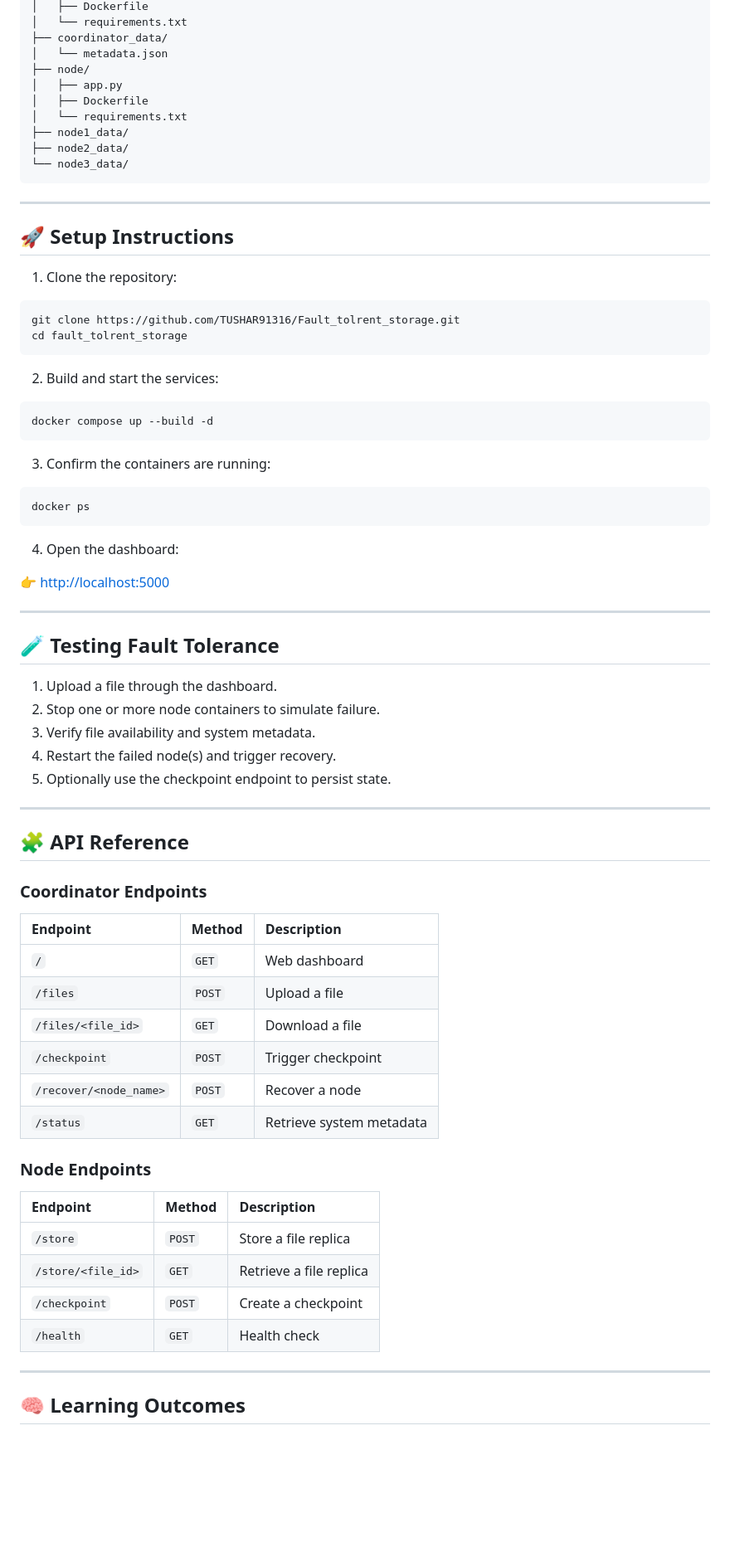
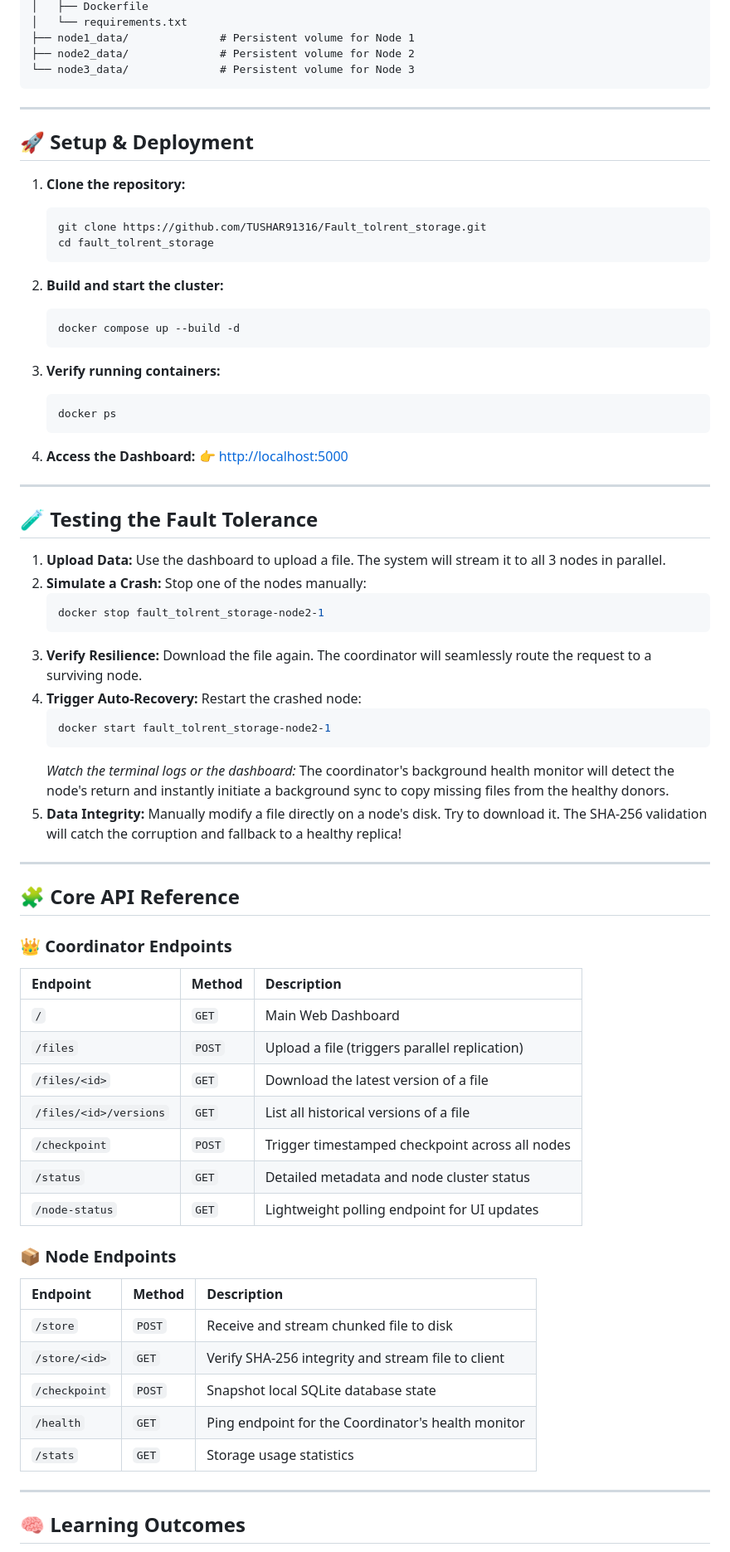
Before and after one commit to TUSHAR91316/Fault_tolrent_storage, a Markdown page: README.md, the part around one of its changes. Shown at 83% size. Rendered like a GitHub page; blank space fills up the shorter version.

Commit message:
docs: Comprehensive update to README.md reflecting advanced system upgrades

````diff
--- a/README.md
+++ b/README.md
@@ -64,76 +74,75 @@ fault_tolerant_storage/
 │   ├── Dockerfile
 │   └── requirements.txt
-├── coordinator_data/
-│   └── metadata.json
-├── node/
-│   ├── app.py
-│   ├── Dockerfile
-│   └── requirements.txt
-├── node1_data/
-├── node2_data/
-└── node3_data/
+├── node1_data/              # Persistent volume for Node 1
+├── node2_data/              # Persistent volume for Node 2
+└── node3_data/              # Persistent volume for Node 3
 ```
 
 ---
 
-## 🚀 Setup Instructions
+## 🚀 Setup & Deployment
 
-1. Clone the repository:
+1. **Clone the repository:**
+   ```bash
+   git clone https://github.com/TUSHAR91316/Fault_tolrent_storage.git
+   cd fault_tolrent_storage
+   ```
 
-```bash
-git clone https://github.com/TUSHAR91316/Fault_tolrent_storage.git
-cd fault_tolrent_storage
-```
+2. **Build and start the cluster:**
+   ```bash
+   docker compose up --build -d
+   ```
 
-2. Build and start the services:
+3. **Verify running containers:**
+   ```bash
+   docker ps
+   ```
 
-```bash
-docker compose up --build -d
-```
-
-3. Confirm the containers are running:
-
-```bash
-docker ps
-```
-
-4. Open the dashboard:
-
-👉 [http://localhost:5000](http://localhost:5000)
+4. **Access the Dashboard:**
+   👉 [http://localhost:5000](http://localhost:5000)
 
 ---
 
-## 🧪 Testing Fault Tolerance
+## 🧪 Testing the Fault Tolerance
 
-1. Upload a file through the dashboard.
-2. Stop one or more node containers to simulate failure.
-3. Verify file availability and system metadata.
-4. Restart the failed node(s) and trigger recovery.
-5. Optionally use the checkpoint endpoint to persist state.
+1. **Upload Data:** Use the dashboard to upload a file. The system will stream it to all 3 nodes in parallel.
+2. **Simulate a Crash:** Stop one of the nodes manually:
+   ```bash
+   docker stop fault_tolrent_storage-node2-1
+   ```
+3. **Verify Resilience:** Download the file again. The coordinator will seamlessly route the request to a surviving node.
+4. **Trigger Auto-Recovery:** Restart the crashed node:
+   ```bash
+   docker start fault_tolrent_storage-node2-1
+   ```
+   *Watch the terminal logs or the dashboard:* The coordinator's background health monitor will detect the node's return and instantly initiate a background sync to copy missing files from the healthy donors.
+5. **Data Integrity:** Manually modify a file directly on a node's disk. Try to download it. The SHA-256 validation will catch the corruption and fallback to a healthy replica!
 
 ---
 
-## 🧩 API Reference
+## 🧩 Core API Reference
 
-### Coordinator Endpoints
+### 👑 Coordinator Endpoints
 
 | Endpoint | Method | Description |
 | :--- | :--- | :--- |
-| `/` | `GET` | Web dashboard |
-| `/files` | `POST` | Upload a file |
-| `/files/<file_id>` | `GET` | Download a file |
-| `/checkpoint` | `POST` | Trigger checkpoint |
-| `/recover/<node_name>` | `POST` | Recover a node |
-| `/status` | `GET` | Retrieve system metadata |
+| `/` | `GET` | Main Web Dashboard |
+| `/files` | `POST` | Upload a file (triggers parallel replication) |
+| `/files/<id>` | `GET` | Download the latest version of a file |
+| `/files/<id>/versions` | `GET` | List all historical versions of a file |
+| `/checkpoint` | `POST` | Trigger timestamped checkpoint across all nodes |
+| `/status` | `GET` | Detailed metadata and node cluster status |
+| `/node-status` | `GET` | Lightweight polling endpoint for UI updates |
 
-### Node Endpoints
+### 📦 Node Endpoints
 
 | Endpoint | Method | Description |
 | :--- | :--- | :--- |
-| `/store` | `POST` | Store a file replica |
-| `/store/<file_id>` | `GET` | Retrieve a file replica |
-| `/checkpoint` | `POST` | Create a checkpoint |
-| `/health` | `GET` | Health check |
+| `/store` | `POST` | Receive and stream chunked file to disk |
+| `/store/<id>` | `GET` | Verify SHA-256 integrity and stream file to client |
+| `/checkpoint` | `POST` | Snapshot local SQLite database state |
+| `/health` | `GET` | Ping endpoint for the Coordinator's health monitor |
+| `/stats` | `GET` | Storage usage statistics |
 
 ---
 
````
Also changed, not shown: other parts of README.md (+44 -43 lines).
